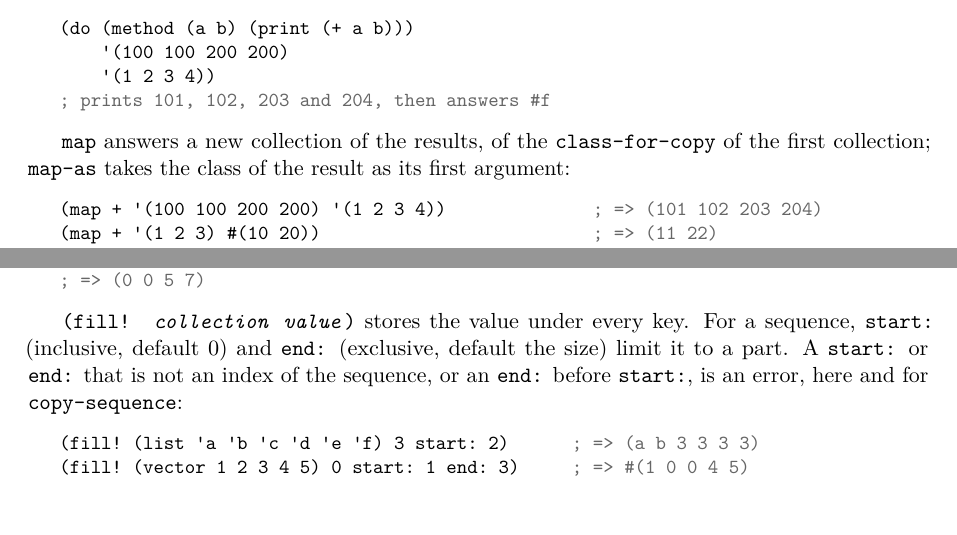
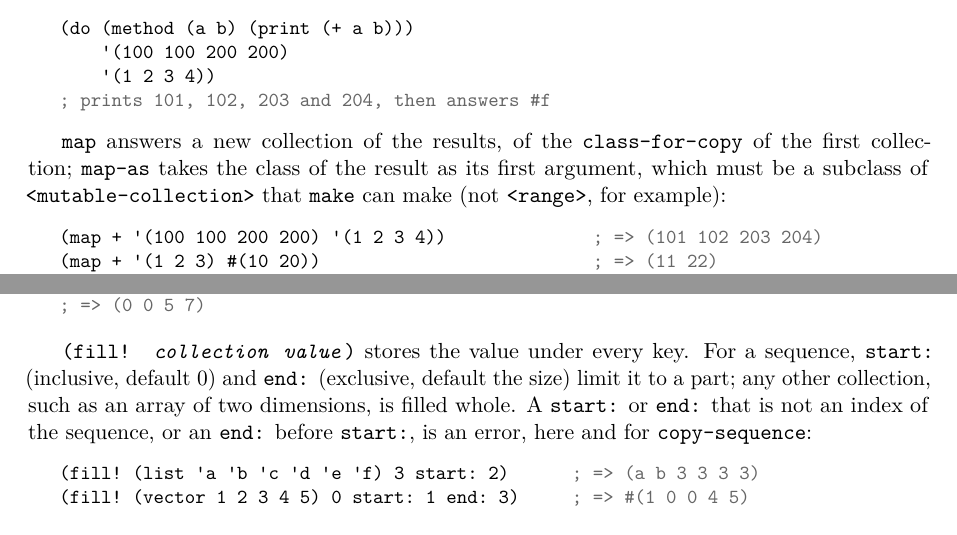
Before and after one commit to blakemcbride/Dylan, a LaTeX thesis (manual/UserManual/main.tex, which reads manual/UserManual/chapters/09-collections.tex): two parts of pages 118 and 120 of 248, joined at a grey line, cut so that both start at the same text. Compiled offline with pdfLaTeX.

Commit message:
Make the two accept the same collections for backward iteration, map-as and fill!
- final-state: L now has it for a bounded range and C for an array of
  any rank; L no longer has it, or previous-state, for the empty list,
  since no list is walked backward.
- map-as: both require a subclass of <mutable-collection> (chapter 12),
  make a sequence class with make and fill it, and map into any other
  class by key; as converts to a sequence class only if it is mutable.
- fill!: start: and end: are for a sequence only (chapter 12); L applied
  them to an array of two dimensions, which is not one.

Co-Authored-By: Claude Opus 5.5 <noreply@anthropic.com>

```diff
--- a/manual/UserManual/chapters/09-collections.tex
+++ b/manual/UserManual/chapters/09-collections.tex
@@ -393,7 +393,9 @@ each group of corresponding elements, for effect, and answers
 \index{map}\index{map-as}
 \code{map} answers a new collection of the results, of the
 \code{class-for-copy} of the first collection; \code{map-as} takes the
-class of the result as its first argument:
+class of the result as its first argument, which must be a subclass of
+\code{<mutable-collection>} that \code{make} can make (not
+\code{<range>}, for example):
 
 \begin{dylan}
 (map + '(100 100 200 200) '(1 2 3 4))              ; => (101 102 203 204)
@@ -536,7 +538,8 @@ answers the collection:
 \index{fill"!}
 \code{(fill! \meta{collection} \meta{value})} stores the value under
 every key. For a sequence, \code{start:} (inclusive, default 0) and
-\code{end:} (exclusive, default the size) limit it to a part. A
+\code{end:} (exclusive, default the size) limit it to a part; any other
+collection, such as an array of two dimensions, is filled whole. A
 \code{start:} or \code{end:} that is not an index of the sequence, or an
 \code{end:} before \code{start:}, is an error, here and for
 \code{copy-sequence}:
```
Also changed, not shown: manual/UserManual/Dylan_User_Manual.pdf, manual/UserManual/chapters/09-collections.tex (2 more changed lines), 6 other files.
